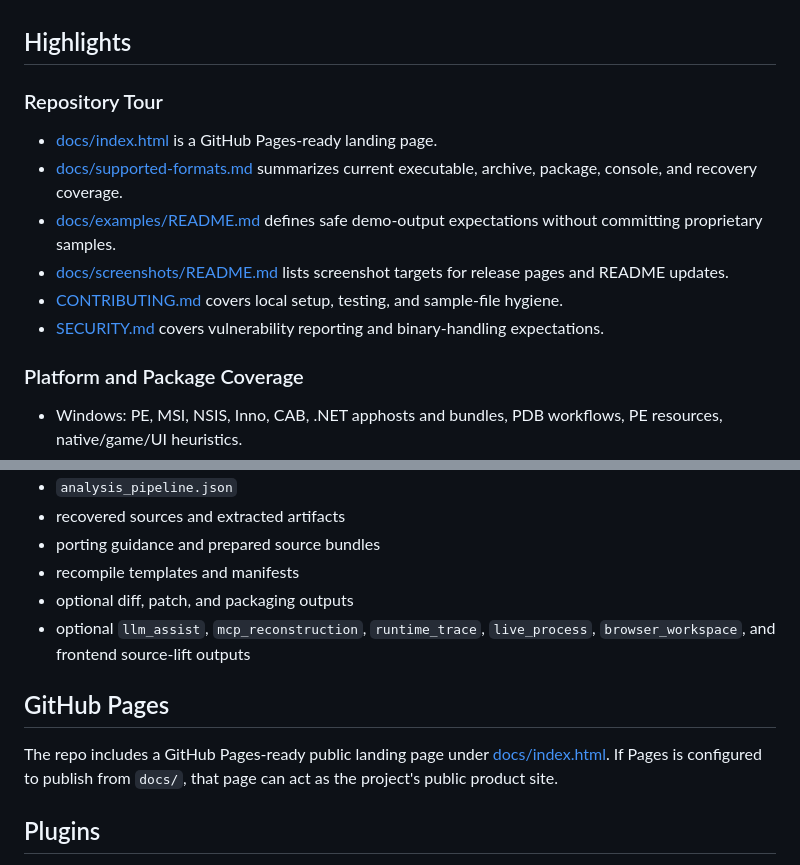
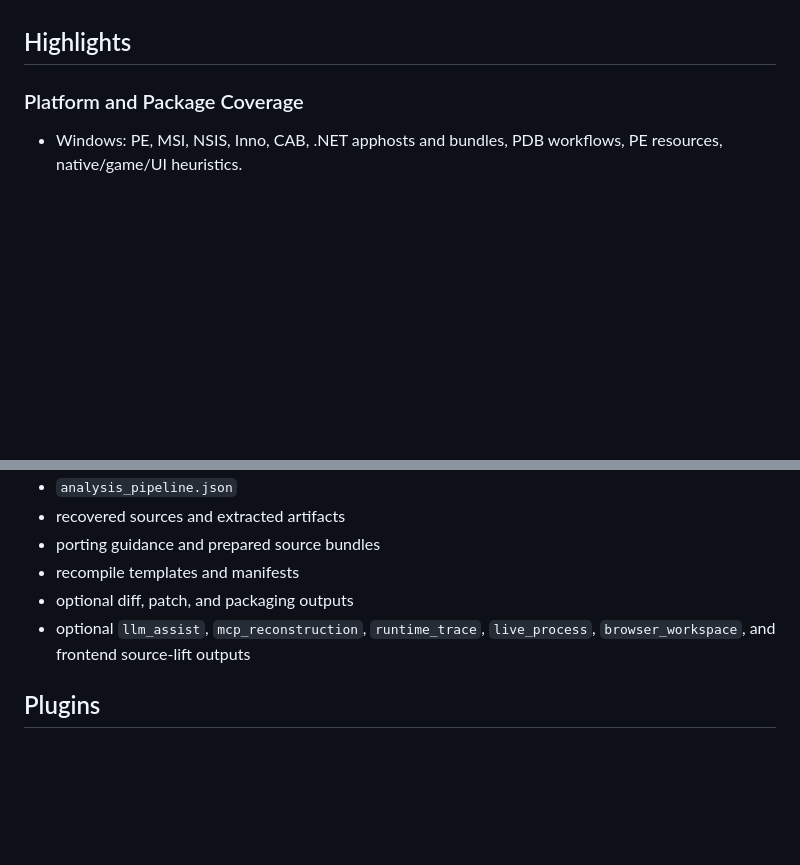
Before and after one commit to js360000/RE-Pro, a Markdown page: README.md, 2 parts joined by grey strips. Rendered like a GitHub page; blank space fills up the shorter version.

Commit message:
Remove README Pages sections

```diff
--- a/README.md
+++ b/README.md
@@ -26,15 +26,6 @@ Bitcoin: `bc1qzyzwkfgfkeu3v44edwxaw0pre2fdvl6nd8hv0w`
 - Use either OpenAI API keys or Codex ChatGPT OAuth credentials from `.codex/auth.json` for GPT-assisted reconstruction.
 
 ## Highlights
-
-### Repository Tour
-
-- [docs/index.html](docs/index.html) is a GitHub Pages-ready landing page.
-- [docs/supported-formats.md](docs/supported-formats.md) summarizes current executable, archive, package, console, and recovery coverage.
-- [docs/examples/README.md](docs/examples/README.md) defines safe demo-output expectations without committing proprietary samples.
-- [docs/screenshots/README.md](docs/screenshots/README.md) lists screenshot targets for release pages and README updates.
-- [CONTRIBUTING.md](CONTRIBUTING.md) covers local setup, testing, and sample-file hygiene.
-- [SECURITY.md](SECURITY.md) covers vulnerability reporting and binary-handling expectations.
 
 ### Platform and Package Coverage
 
@@ -345,10 +336,6 @@ Each analysis run writes a timestamped folder containing:
 - optional diff, patch, and packaging outputs
 - optional `llm_assist`, `mcp_reconstruction`, `runtime_trace`, `live_process`, `browser_workspace`, and frontend source-lift outputs
 
-## GitHub Pages
-
-The repo includes a GitHub Pages-ready public landing page under [docs/index.html](docs/index.html). If Pages is configured to publish from `docs/`, that page can act as the project's public product site.
-
 ## Plugins
 
 RE-Pro auto-loads local analyzer plugins from [plugins/README.md](plugins/README.md) when the `plugins/` directory exists. Additional plugin directories can be passed with `--plugin-dir`, and packaged plugins can register entry points under `re_pro.analyzers`.
```
